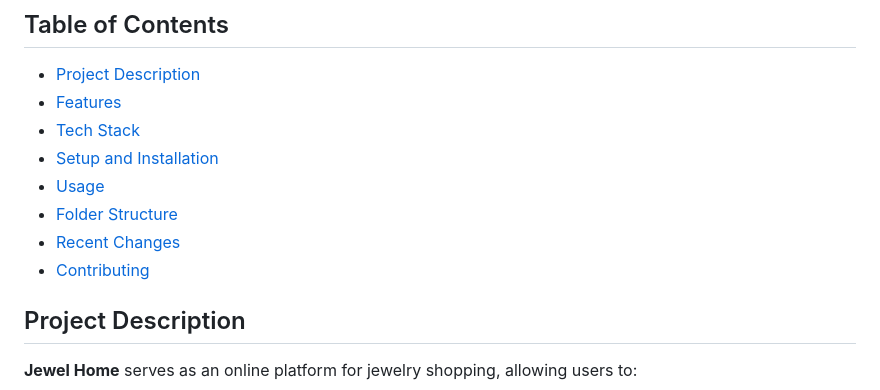
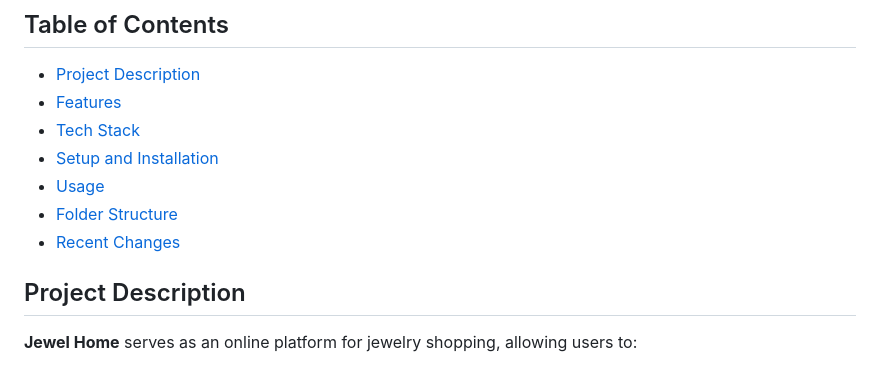
Before and after one commit to KiranBaburaj/JewelHome-Ecom-Django, a Markdown page: README.md, the part around the change. Rendered like a GitHub page.

```diff
--- a/README.md
+++ b/README.md
@@ -12,7 +12,7 @@ The Project Live Link https://jewelhome.site/
 - [Usage](#usage)
 - [Folder Structure](#folder-structure)
 - [Recent Changes](#recent-changes)
-- [Contributing](#contributing)
+
 
 
 ## Project Description
```
